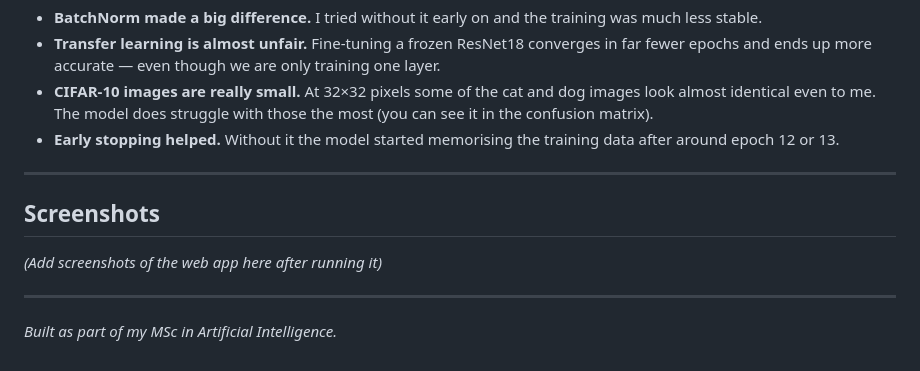
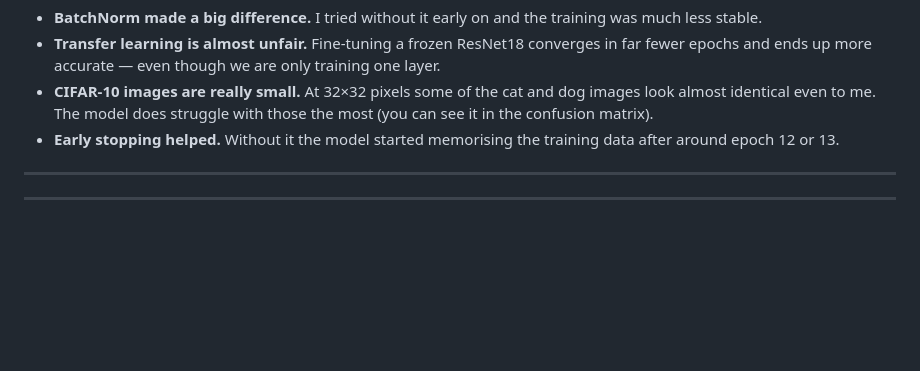
Before and after one commit to ZayyadMusa/animal-image-classifier, a Markdown page: README.md, the part around the change. Drawn GitHub-style; blank space fills up the shorter version.

Commit message:
Edit README
Removed related note from README.

```diff
--- a/README.md
+++ b/README.md
@@ -154,10 +154,5 @@ A few things that surprised me while building this:
 
 ---
 
-## Screenshots
-
-*(Add screenshots of the web app here after running it)*
 
 ---
-
-*Built as part of my MSc in Artificial Intelligence.*
```
